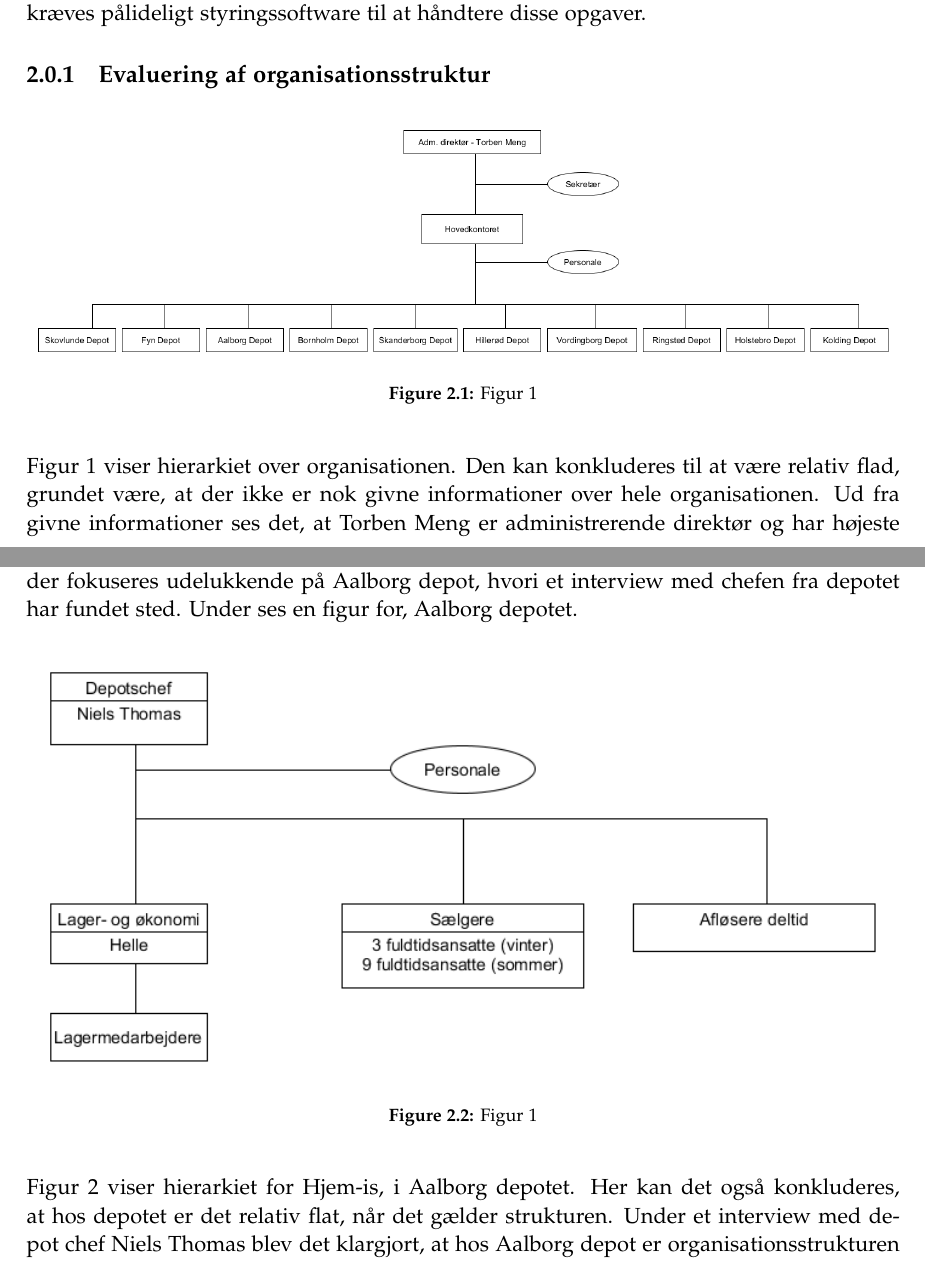
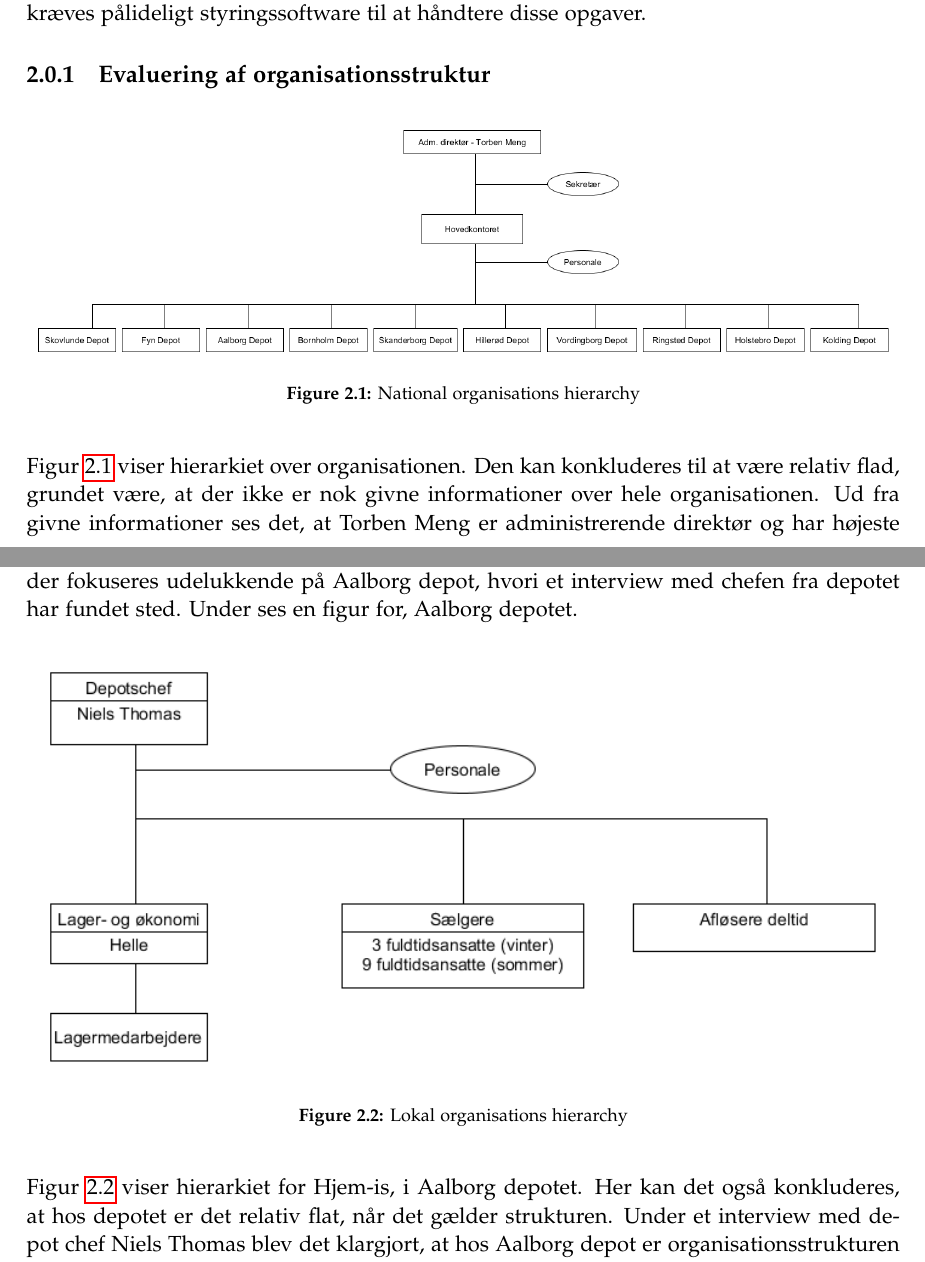
Before and after one commit to luccaflower/UCN-SemesterProject-Spring2020, a LaTeX thesis (master.tex, which reads sections/businesscase/businesscase.tex): two parts of pages 13 and 14 of 47, joined at a grey line, cut so that both start at the same text. Compiled offline with pdfLaTeX.

Commit message:
fixed some figurse

```diff
--- a/sections/businesscase/businesscase.tex
+++ b/sections/businesscase/businesscase.tex
@@ -6,20 +6,20 @@ Her ringes med klokken, for at informere folk om at is-bilen er til stede. For a
 \subsection{Evaluering af organisationsstruktur}
 \begin{figure}[H]
     \centering
-    \includegraphics[width=\textwidth]{figures/businesscase/figure1.png}
-    \captionof{figure}{Figur 1}
-    \label{fig:businesscase1}
+    \includegraphics[width=\textwidth]{figures/businesscase/global_hierarchy.png}
+    \caption{National organisations hierarchy}
+    \label{fig:global_hierarchy}
 \end{figure}
-Figur 1 viser hierarkiet over organisationen. Den kan konkluderes til at være relativ flad, grundet være, at der ikke er nok givne informationer over hele organisationen. Ud fra givne informationer ses det, at Torben Meng er administrerende direktør og har højeste stilling, næst er der 15 ansatte på hovedkontoret, hvori Torben Meng er inkluderet. \\
+Figur \ref{fig:global_hierarchy} viser hierarkiet over organisationen. Den kan konkluderes til at være relativ flad, grundet være, at der ikke er nok givne informationer over hele organisationen. Ud fra givne informationer ses det, at Torben Meng er administrerende direktør og har højeste stilling, næst er der 15 ansatte på hovedkontoret, hvori Torben Meng er inkluderet. \\
 Hjem-is har 165 ansatte spredt ud over 10 depoter i hele danmark, hver depot har en depotchef, som styre depotet og områderne i nærheden af Hjem-is depotet. f.eks så har aalborg depot ansvaret for at køre is rundt i hele nordjylland. Da, det ikke har været muligt at interviewe og få et bedre overblik over alle depoterne hos hjem-Is er det valgt, at der fokuseres udelukkende på Aalborg depot, hvori et interview med chefen fra depotet har fundet sted.
 Under ses en figur for, Aalborg depotet.
 \begin{figure}[H]
     \centering
-    \includegraphics[width=\textwidth]{figures/businesscase/figure2.png}
-    \captionof{figure}{Figur 1}
-    \label{fig:businesscase1}
+    \includegraphics[width=\textwidth]{figures/businesscase/local_hierarchy.png}
+    \caption{Lokal organisations hierarchy}
+    \label{fig:local_hierarchy}
 \end{figure}
-Figur 2 viser hierarkiet for Hjem-is, i Aalborg depotet. Her kan det også konkluderes, at hos depotet er det relativ flat, når det gælder strukturen. Under et interview med depot chef Niels Thomas blev det klargjort, at hos Aalborg depot er organisationsstrukturen enkelt og uformel. Der er kun 2 niveauer, depotchef Niels Thomas og så resten af medarbejderne. Afløsere er behandlet på samme måde, som fuldtidsansatte, og har de samme fordele. Oftest kan problemet med en flad organisationskultur betyde, at medarbejderne ikke er sikre på hvem de kan gå til, ift. problemer og skabe usikkerhed og tvivl. Det er ikke tilfældet, på depotet i Aalborg. På Aalborg depotet er det blevet oplyst af medarbejdere, at det et rart sted at være og at man ved hvem man kan gå til. Der er et godt forhold, mellem medarbejdere og chef. Der ses ingen ustabilitet, når det gælder tryghed for jobbet. Ud fra denne struktur, samt de forhold der er mellem medarbejdere og leder kan der laves et kvalificeret gæt til, hvilken kulturtype der er hos Hjem-IS.
+Figur \ref{fig:local_hierarchy} viser hierarkiet for Hjem-is, i Aalborg depotet. Her kan det også konkluderes, at hos depotet er det relativ flat, når det gælder strukturen. Under et interview med depot chef Niels Thomas blev det klargjort, at hos Aalborg depot er organisationsstrukturen enkelt og uformel. Der er kun 2 niveauer, depotchef Niels Thomas og så resten af medarbejderne. Afløsere er behandlet på samme måde, som fuldtidsansatte, og har de samme fordele. Oftest kan problemet med en flad organisationskultur betyde, at medarbejderne ikke er sikre på hvem de kan gå til, ift. problemer og skabe usikkerhed og tvivl. Det er ikke tilfældet, på depotet i Aalborg. På Aalborg depotet er det blevet oplyst af medarbejdere, at det et rart sted at være og at man ved hvem man kan gå til. Der er et godt forhold, mellem medarbejdere og chef. Der ses ingen ustabilitet, når det gælder tryghed for jobbet. Ud fra denne struktur, samt de forhold der er mellem medarbejdere og leder kan der laves et kvalificeret gæt til, hvilken kulturtype der er hos Hjem-IS.
 \subsection{De fire kulturtyper}
 Hos depotet i Aalborg, vurderes kulturtypen til at høre ind under “familien”. Selvom, det ikke er helt en hierarkisk opdeling, men magten er stadig lagt på depot chefens skulder. Fokuset er, at glæde medarbejderne bedst muligt og sørge for alle er glade på jobbet. Det er endda tilladt at tage venner, kærester og familie med ud og køre i bil. Tætte og gode relationer mellem medarbejdere. Chefen er på den anden side ikke bange for at slå med pisken, hvis en medarbejder gør skade på bilen, men hurtigt til at lave sjov med det, efter kort tid. Dog, hvis dette sker er det forventet af medarbejderne selv, at oplyse chefen om, hvis noget er gået galt. Herfra et meget personorienteret depot.
 \subsection{Organisationskulturen hos Hjem-Is}
```
Also changed, not shown: figures/businesscase/global_hierarchy.png (renamed from figures/businesscase/figure1.png), figures/businesscase/local_hierarchy.png (renamed from figures/businesscase/figure2.png).
